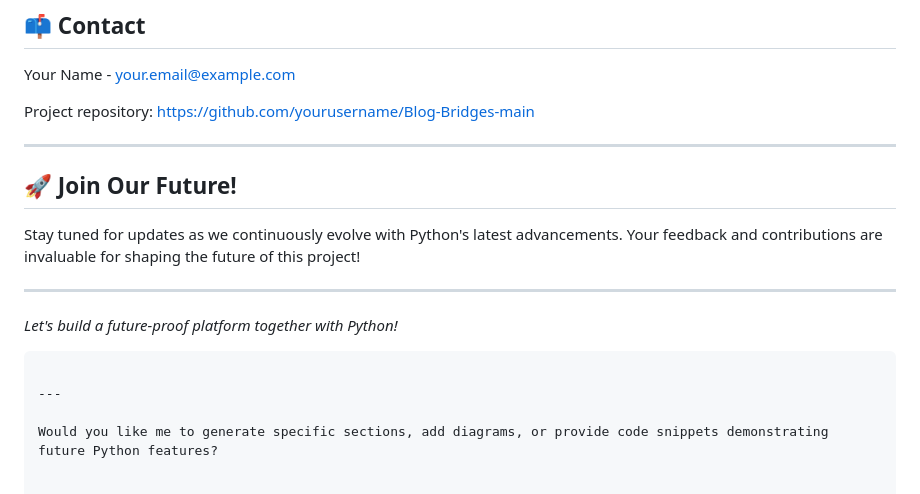
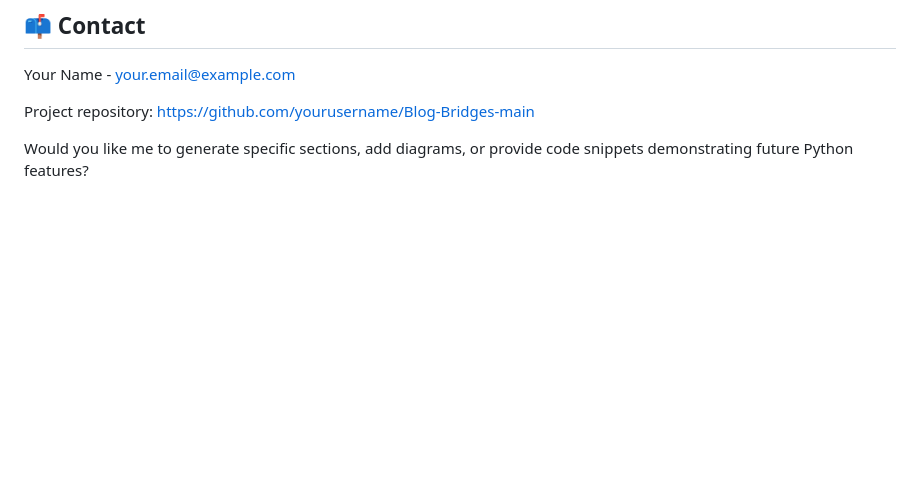
Before and after one commit to nsrun/Blog-page, a Markdown page: README.md, the part around the change. GitHub-like rendering; blank space fills up the shorter version.

Commit message:
Remove future updates section from README
Removed the 'Join Our Future' section and related content from the README.

````diff
--- a/README.md
+++ b/README.md
@@ -118,17 +118,6 @@ Your Name - [your.email@example.com](mailto:your.email@example.com)
 
 Project repository: [https://github.com/yourusername/Blog-Bridges-main](https://github.com/yourusername/Blog-Bridges-main)
 
----
 
-## 🚀 Join Our Future!
-
-Stay tuned for updates as we continuously evolve with Python's latest advancements. Your feedback and contributions are invaluable for shaping the future of this project!
-
----
-
-*Let's build a future-proof platform together with Python!*
-```
-
----
 
 Would you like me to generate specific sections, add diagrams, or provide code snippets demonstrating future Python features?
````
